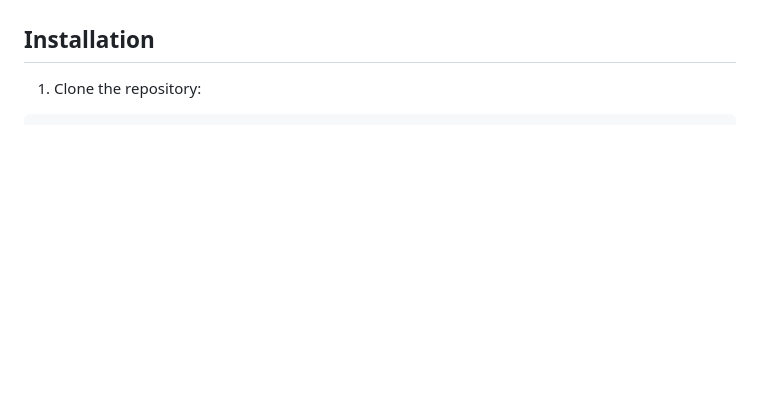
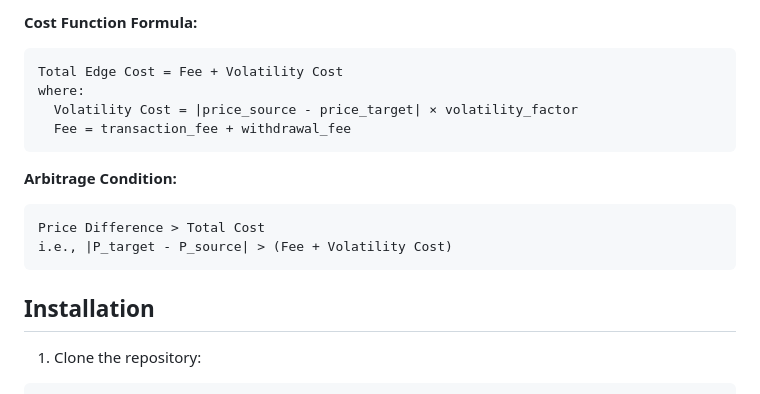
Before and after one commit to kevinl03/Stablecoin-CrossExchange-Arbitrage, a Markdown page: README.md, the part around the change printed below. Rendered like a GitHub page; blank space fills up the shorter version.

````diff
--- a/README.md
+++ b/README.md
@@ -13,3 +104,16 @@ A robust Python framework for cross-exchange stablecoin arbitrage, implementing
+**Cost Function Formula:**
+```
+Total Edge Cost = Fee + Volatility Cost
+where:
+  Volatility Cost = |price_source - price_target| × volatility_factor
+  Fee = transaction_fee + withdrawal_fee
+```
+
+**Arbitrage Condition:**
+```
+Price Difference > Total Cost
+i.e., |P_target - P_source| > (Fee + Volatility Cost)
+```
 
 ## Installation
 
````
Also changed, not shown: other parts of README.md (+91 -0 lines), docs/ARCHITECTURE.md (added, +160 -0 lines), docs/system_architecture_diagram.md (added, +54 -0 lines).
